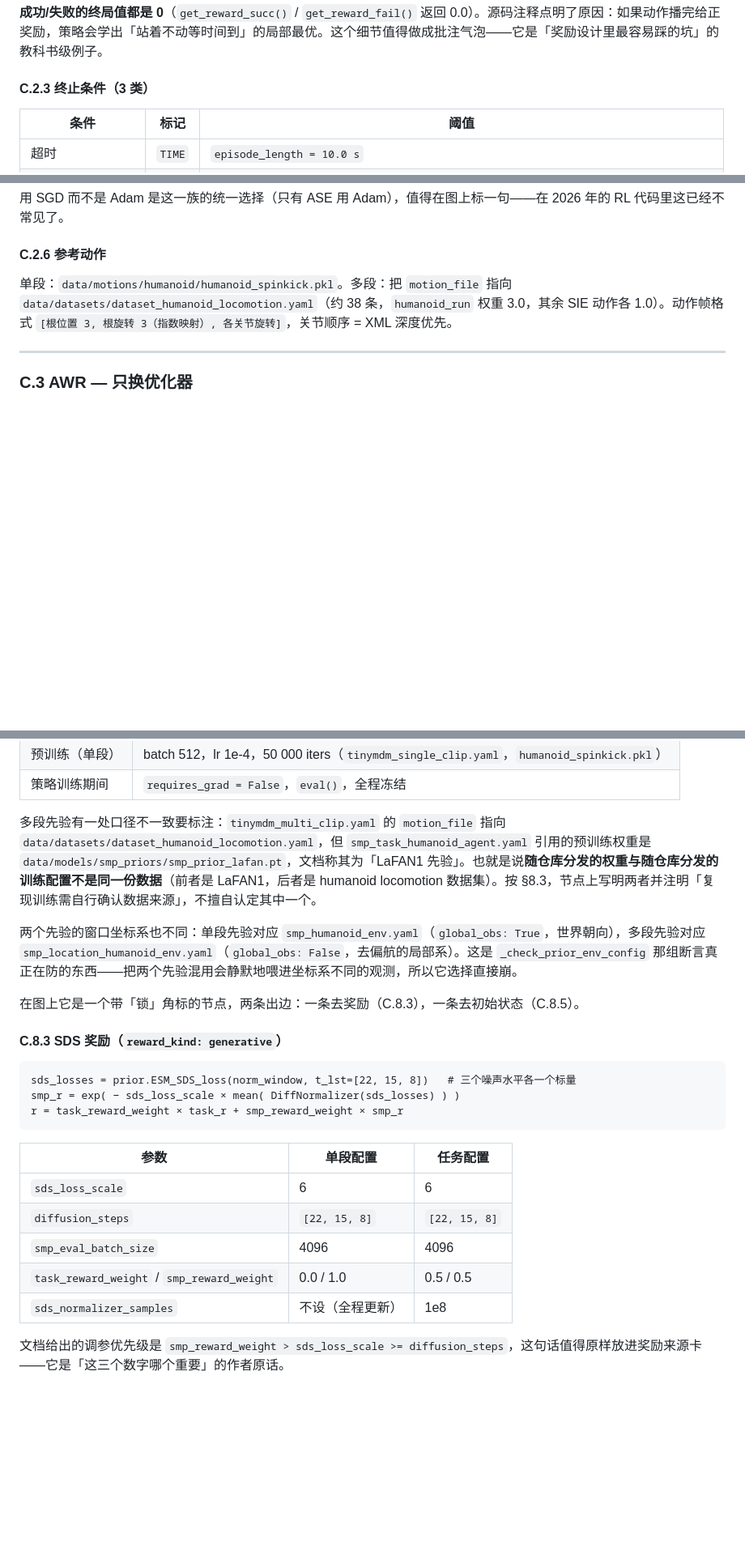
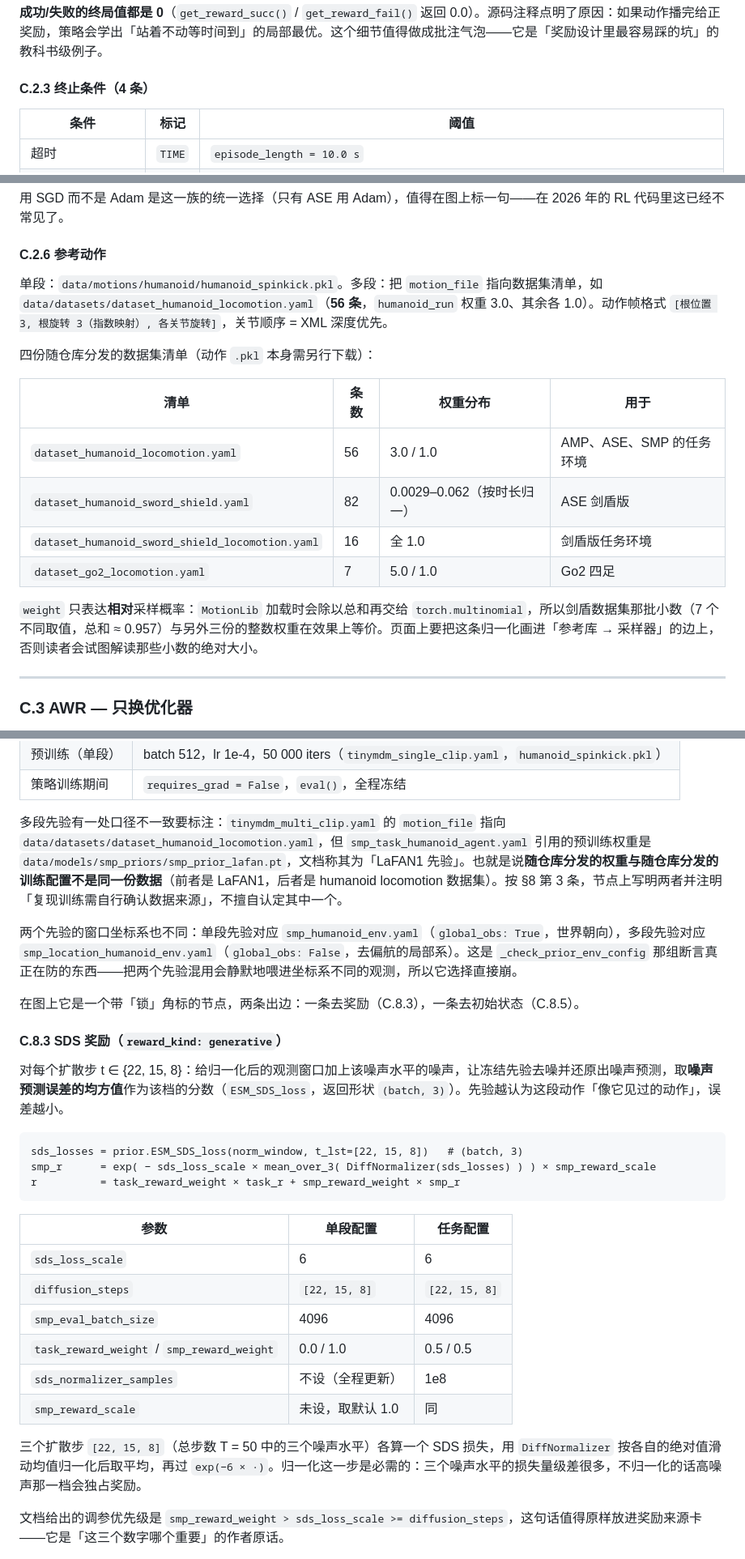
Before and after one commit to ImChong/Robot_Learning_IO_Board_Online, a Markdown page: PLAN.md, 3 parts joined by grey strips. Shown at 81% size. Rendered like a GitHub page; blank space fills up the shorter version.

````diff
--- a/PLAN.md
+++ b/PLAN.md
@@ -805,7 +805,7 @@ actor / critic 主干默认 `fc_2layers_1024units` = **[1024, 512] + ReLU**；AS
 
 **成功/失败的终局值都是 0**（`get_reward_succ()` / `get_reward_fail()` 返回 0.0）。源码注释点明了原因：如果动作播完给正奖励，策略会学出「站着不动等时间到」的局部最优。这个细节值得做成批注气泡——它是「奖励设计里最容易踩的坑」的教科书级例子。
 
-#### C.2.3 终止条件（3 类）
+#### C.2.3 终止条件（4 条）
 
 | 条件 | 标记 | 阈值 |
 |---|---|---|
@@ -830,7 +830,18 @@ PPO（`mimickit/learning/ppo_agent.py`）：actor / critic 均 `[1024, 512] + Re
 
 #### C.2.6 参考动作
 
-单段：`data/motions/humanoid/humanoid_spinkick.pkl`。多段：把 `motion_file` 指向 `data/datasets/dataset_humanoid_locomotion.yaml`（约 38 条，`humanoid_run` 权重 3.0，其余 SIE 动作各 1.0）。动作帧格式 `[根位置 3, 根旋转 3（指数映射）, 各关节旋转]`，关节顺序 = XML 深度优先。
+单段：`data/motions/humanoid/humanoid_spinkick.pkl`。多段：把 `motion_file` 指向数据集清单，如 `data/datasets/dataset_humanoid_locomotion.yaml`（**56 条**，`humanoid_run` 权重 3.0、其余各 1.0）。动作帧格式 `[根位置 3, 根旋转 3（指数映射）, 各关节旋转]`，关节顺序 = XML 深度优先。
+
+四份随仓库分发的数据集清单（动作 `.pkl` 本身需另行下载）：
+
+| 清单 | 条数 | 权重分布 | 用于 |
+|---|---|---|---|
+| `dataset_humanoid_locomotion.yaml` | 56 | 3.0 / 1.0 | AMP、ASE、SMP 的任务环境 |
+| `dataset_humanoid_sword_shield.yaml` | 82 | 0.0029–0.062（按时长归一） | ASE 剑盾版 |
+| `dataset_humanoid_sword_shield_locomotion.yaml` | 16 | 全 1.0 | 剑盾版任务环境 |
+| `dataset_go2_locomotion.yaml` | 7 | 5.0 / 1.0 | Go2 四足 |
+
+`weight` 只表达**相对**采样概率：`MotionLib` 加载时会除以总和再交给 `torch.multinomial`，所以剑盾数据集那批小数（7 个不同取值，总和 ≈ 0.957）与另外三份的整数权重在效果上等价。页面上要把这条归一化画进「参考库 → 采样器」的边上，否则读者会试图解读那些小数的绝对大小。
 
 ---
 
@@ -1094,7 +1110,7 @@ actor_loss += lcp_weight × lcp_loss        # lcp_weight = 0.002
 | 预训练（单段） | batch 512，lr 1e-4，50 000 iters（`tinymdm_single_clip.yaml`，`humanoid_spinkick.pkl`） |
 | 策略训练期间 | `requires_grad = False`，`eval()`，全程冻结 |
 
-多段先验有一处口径不一致要标注：`tinymdm_multi_clip.yaml` 的 `motion_file` 指向 `data/datasets/dataset_humanoid_locomotion.yaml`，但 `smp_task_humanoid_agent.yaml` 引用的预训练权重是 `data/models/smp_priors/smp_prior_lafan.pt`，文档称其为「LaFAN1 先验」。也就是说**随仓库分发的权重与随仓库分发的训练配置不是同一份数据**（前者是 LaFAN1，后者是 humanoid locomotion 数据集）。按 §8.3，节点上写明两者并注明「复现训练需自行确认数据来源」，不擅自认定其中一个。
+多段先验有一处口径不一致要标注：`tinymdm_multi_clip.yaml` 的 `motion_file` 指向 `data/datasets/dataset_humanoid_locomotion.yaml`，但 `smp_task_humanoid_agent.yaml` 引用的预训练权重是 `data/models/smp_priors/smp_prior_lafan.pt`，文档称其为「LaFAN1 先验」。也就是说**随仓库分发的权重与随仓库分发的训练配置不是同一份数据**（前者是 LaFAN1，后者是 humanoid locomotion 数据集）。按 §8 第 3 条，节点上写明两者并注明「复现训练需自行确认数据来源」，不擅自认定其中一个。
 
 两个先验的窗口坐标系也不同：单段先验对应 `smp_humanoid_env.yaml`（`global_obs: True`，世界朝向），多段先验对应 `smp_location_humanoid_env.yaml`（`global_obs: False`，去偏航的局部系）。这是 `_check_prior_env_config` 那组断言真正在防的东西——把两个先验混用会静默地喂进坐标系不同的观测，所以它选择直接崩。
 
@@ -1102,10 +1118,12 @@ actor_loss += lcp_weight × lcp_loss        # lcp_weight = 0.002
 
 #### C.8.3 SDS 奖励（`reward_kind: generative`）
 
+对每个扩散步 t ∈ {22, 15, 8}：给归一化后的观测窗口加上该噪声水平的噪声，让冻结先验去噪并还原出噪声预测，取**噪声预测误差的均方值**作为该档的分数（`ESM_SDS_loss`，返回形状 `(batch, 3)`）。先验越认为这段动作「像它见过的动作」，误差越小。
+
 ```
-sds_losses = prior.ESM_SDS_loss(norm_window, t_lst=[22, 15, 8])   # 三个噪声水平各一个标量
-smp_r = exp( − sds_loss_scale × mean( DiffNormalizer(sds_losses) ) )
-r = task_reward_weight × task_r + smp_reward_weight × smp_r
+sds_losses = prior.ESM_SDS_loss(norm_window, t_lst=[22, 15, 8])   # (batch, 3)
+smp_r      = exp( − sds_loss_scale × mean_over_3( DiffNormalizer(sds_losses) ) ) × smp_reward_scale
+r          = task_reward_weight × task_r + smp_reward_weight × smp_r
 ```
 
 | 参数 | 单段配置 | 任务配置 |
@@ -1115,6 +1133,9 @@ r = task_reward_weight × task_r + smp_reward_weight × smp_r
 | `smp_eval_batch_size` | 4096 | 4096 |
 | `task_reward_weight` / `smp_reward_weight` | 0.0 / 1.0 | 0.5 / 0.5 |
 | `sds_normalizer_samples` | 不设（全程更新） | 1e8 |
+| `smp_reward_scale` | 未设，取默认 1.0 | 同 |
+
+三个扩散步 `[22, 15, 8]`（总步数 T = 50 中的三个噪声水平）各算一个 SDS 损失，用 `DiffNormalizer` 按各自的绝对值滑动均值归一化后取平均，再过 `exp(−6 × ·)`。归一化这一步是必需的：三个噪声水平的损失量级差很多，不归一化的话高噪声那一档会独占奖励。
 
 文档给出的调参优先级是 `smp_reward_weight > sds_loss_scale >= diffusion_steps`，这句话值得原样放进奖励来源卡——它是「这三个数字哪个重要」的作者原话。
 
````
Also changed, not shown: other parts of PLAN.md (+32 -25 lines).
